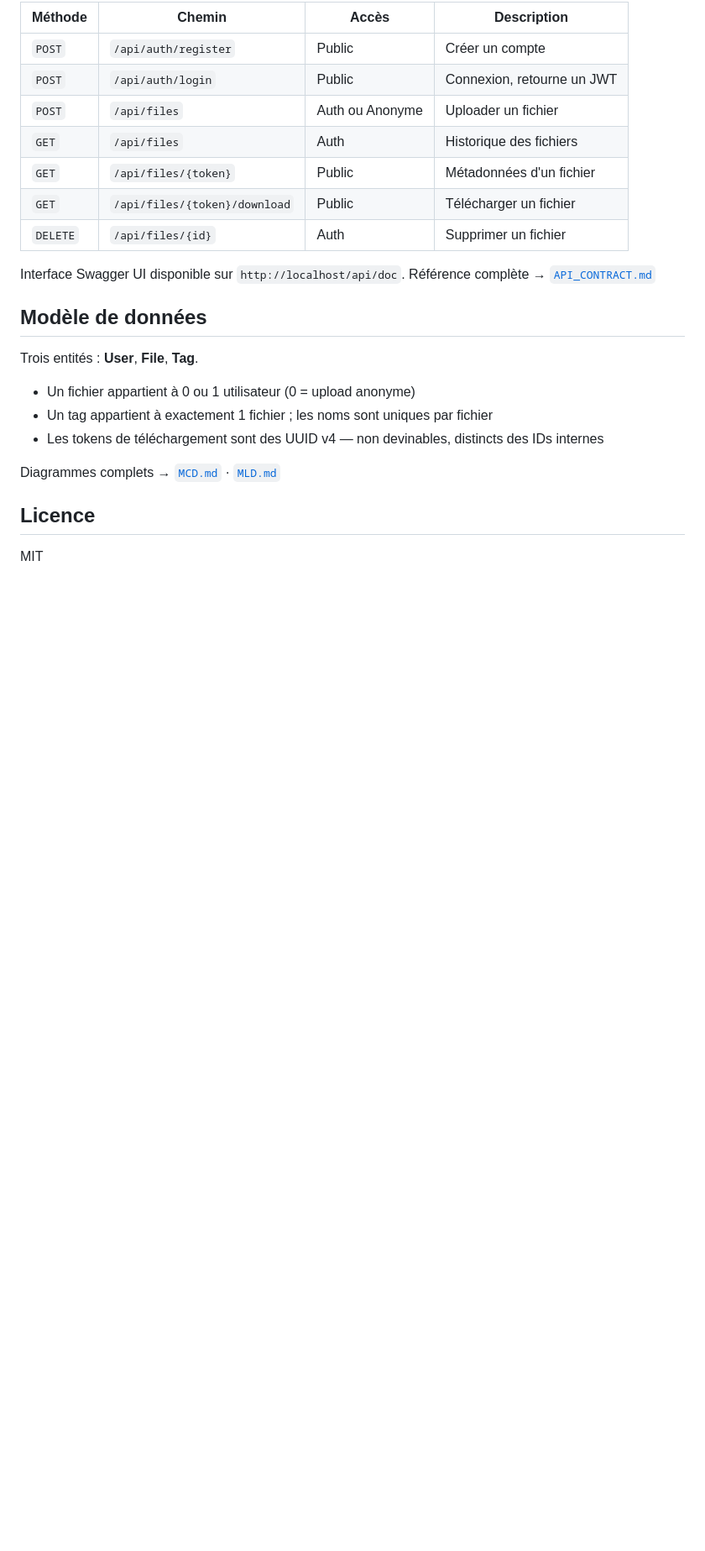
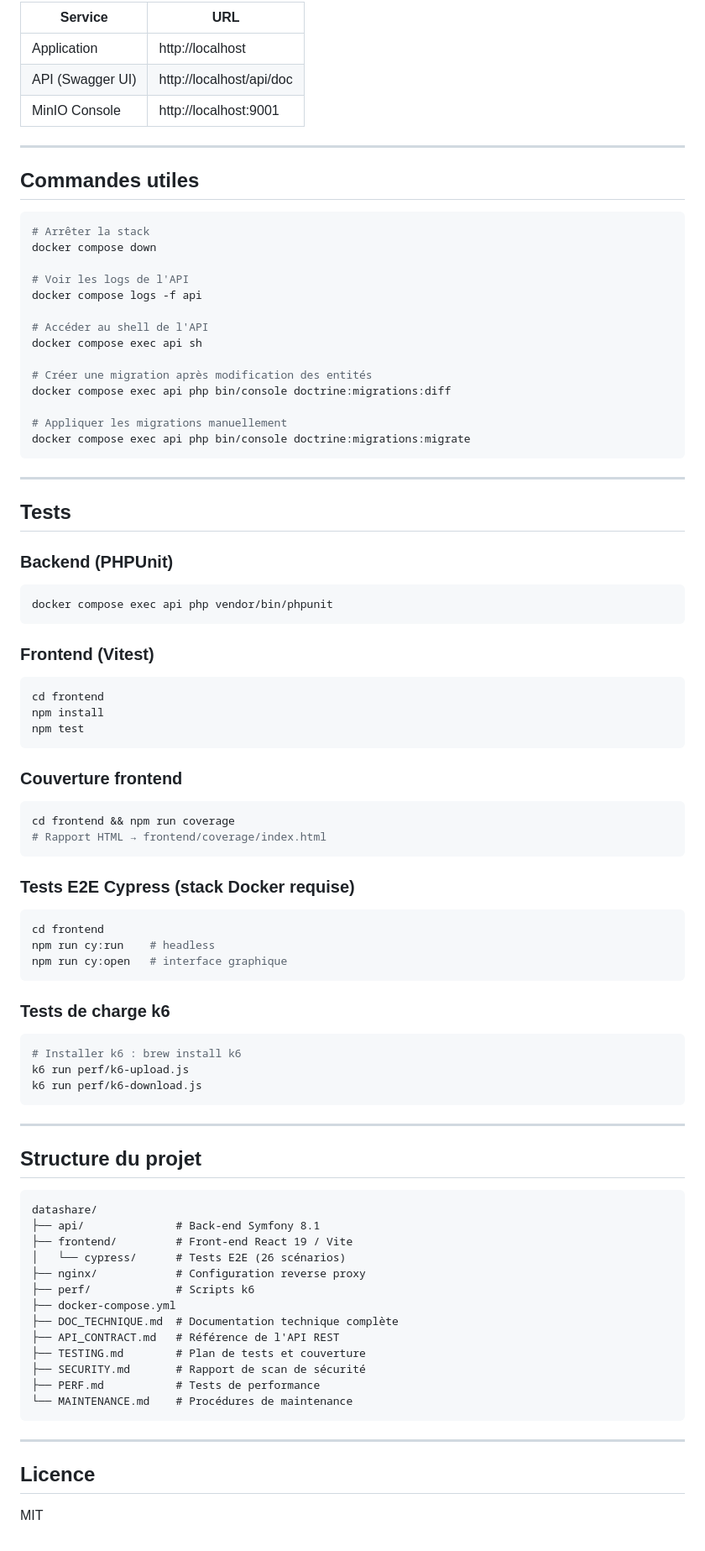
Before and after one commit to aiswarms/datashare, a Markdown page: README.md, the part around one of its changes. Shown at 84% size. Drawn GitHub-style; blank space fills up the shorter version.

Commit message:
docs(readme): rewrite as installation guide with full setup instructions

````diff
--- a/README.md
+++ b/README.md
@@ -61,25 +66,93 @@ Base URL : `/api` · Auth : `Authorization: Bearer <token>`
 
-| Méthode | Chemin | Accès | Description |
-|---------|--------|-------|-------------|
-| `POST` | `/api/auth/register` | Public | Créer un compte |
-| `POST` | `/api/auth/login` | Public | Connexion, retourne un JWT |
-| `POST` | `/api/files` | Auth ou Anonyme | Uploader un fichier |
-| `GET` | `/api/files` | Auth | Historique des fichiers |
-| `GET` | `/api/files/{token}` | Public | Métadonnées d'un fichier |
-| `GET` | `/api/files/{token}/download` | Public | Télécharger un fichier |
-| `DELETE` | `/api/files/{id}` | Auth | Supprimer un fichier |
+| Service | URL |
+|---------|-----|
+| Application | http://localhost |
+| API (Swagger UI) | http://localhost/api/doc |
+| MinIO Console | http://localhost:9001 |
 
-Interface Swagger UI disponible sur `http://localhost/api/doc`. Référence complète → [`API_CONTRACT.md`](API_CONTRACT.md)
+---
 
-## Modèle de données
+## Commandes utiles
 
-Trois entités : **User**, **File**, **Tag**.
+```bash
+# Arrêter la stack
+docker compose down
 
-- Un fichier appartient à 0 ou 1 utilisateur (0 = upload anonyme)
-- Un tag appartient à exactement 1 fichier ; les noms sont uniques par fichier
-- Les tokens de téléchargement sont des UUID v4 — non devinables, distincts des IDs internes
+# Voir les logs de l'API
+docker compose logs -f api
 
-Diagrammes complets → [`MCD.md`](MCD.md) · [`MLD.md`](MLD.md)
+# Accéder au shell de l'API
+docker compose exec api sh
+
+# Créer une migration après modification des entités
+docker compose exec api php bin/console doctrine:migrations:diff
+
+# Appliquer les migrations manuellement
+docker compose exec api php bin/console doctrine:migrations:migrate
+```
+
+---
+
+## Tests
+
+### Backend (PHPUnit)
+
+```bash
+docker compose exec api php vendor/bin/phpunit
+```
+
+### Frontend (Vitest)
+
+```bash
+cd frontend
+npm install
+npm test
+```
+
+### Couverture frontend
+
+```bash
+cd frontend && npm run coverage
+# Rapport HTML → frontend/coverage/index.html
+```
+
+### Tests E2E Cypress (stack Docker requise)
+
+```bash
+cd frontend
+npm run cy:run    # headless
+npm run cy:open   # interface graphique
+```
+
+### Tests de charge k6
+
+```bash
+# Installer k6 : brew install k6
+k6 run perf/k6-upload.js
+k6 run perf/k6-download.js
+```
+
+---
+
+## Structure du projet
+
+```
+datashare/
+├── api/              # Back-end Symfony 8.1
+├── frontend/         # Front-end React 19 / Vite
+│   └── cypress/      # Tests E2E (26 scénarios)
+├── nginx/            # Configuration reverse proxy
+├── perf/             # Scripts k6
+├── docker-compose.yml
+├── DOC_TECHNIQUE.md  # Documentation technique complète
+├── API_CONTRACT.md   # Référence de l'API REST
+├── TESTING.md        # Plan de tests et couverture
+├── SECURITY.md       # Rapport de scan de sécurité
+├── PERF.md           # Tests de performance
+└── MAINTENANCE.md    # Procédures de maintenance
+```
+
+---
 
 ## Licence
 
````
Also changed, not shown: other parts of README.md (+45 -40 lines).
